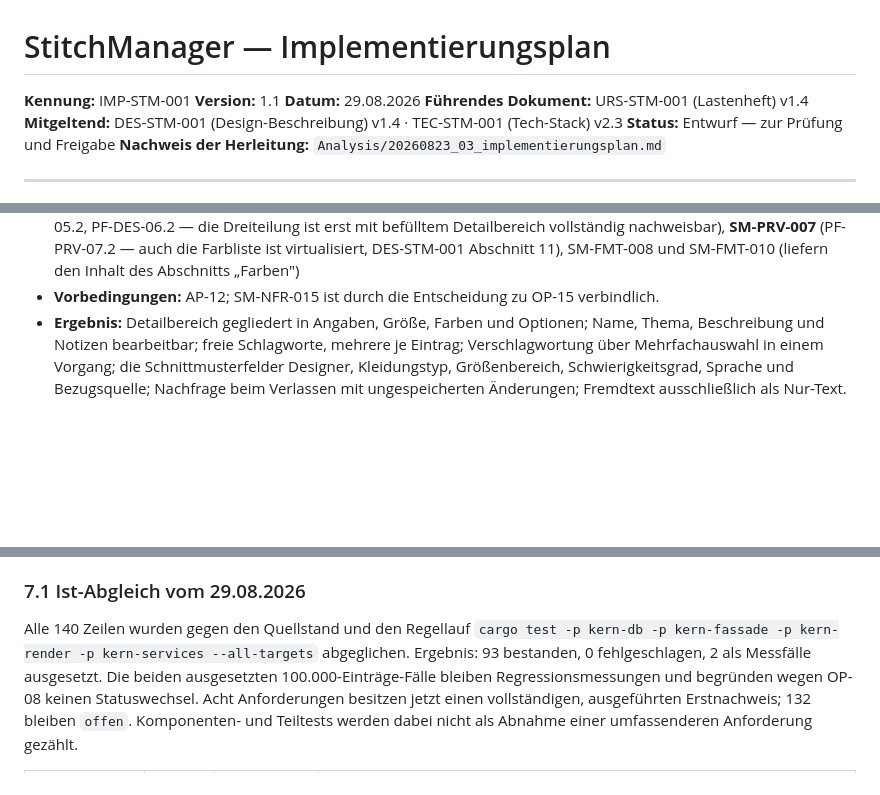
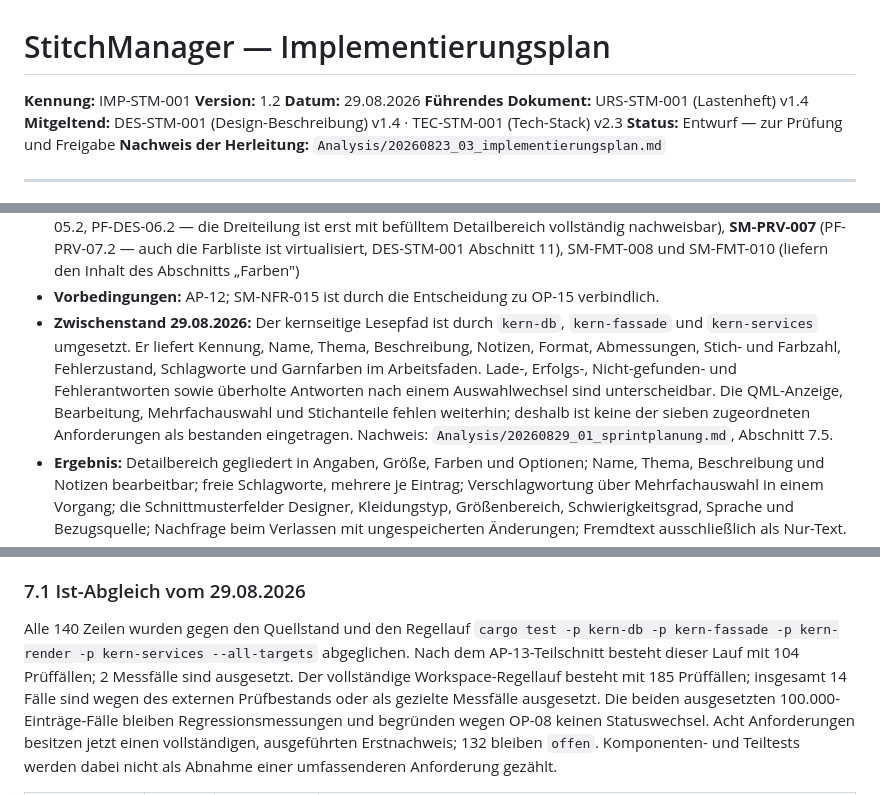
Before and after one commit to carpeasrael/StitchManager, a Markdown page: Implementation/StitchManager_Implementierungsplan.md, 3 parts joined by grey strips. Drawn GitHub-style; blank space fills up the shorter version.

```diff
--- a/Implementation/StitchManager_Implementierungsplan.md
+++ b/Implementation/StitchManager_Implementierungsplan.md
@@ -1,7 +1,7 @@
 # StitchManager — Implementierungsplan
 
 **Kennung:** IMP-STM-001
-**Version:** 1.1
+**Version:** 1.2
 **Datum:** 29.08.2026
 **Führendes Dokument:** URS-STM-001 (Lastenheft) v1.4
 **Mitgeltend:** DES-STM-001 (Design-Beschreibung) v1.4 · TEC-STM-001 (Tech-Stack) v2.3
@@ -756,6 +756,13 @@ Zeitpunkt gebauten Umfang, nicht für die spätere Oberfläche.
   DES-STM-001 Abschnitt 11), SM-FMT-008 und SM-FMT-010 (liefern den Inhalt des Abschnitts
   „Farben")
 - **Vorbedingungen:** AP-12; SM-NFR-015 ist durch die Entscheidung zu OP-15 verbindlich.
+- **Zwischenstand 29.08.2026:** Der kernseitige Lesepfad ist durch `kern-db`, `kern-fassade` und
+  `kern-services` umgesetzt. Er liefert Kennung, Name, Thema, Beschreibung, Notizen, Format,
+  Abmessungen, Stich- und Farbzahl, Fehlerzustand, Schlagworte und Garnfarben im Arbeitsfaden.
+  Lade-, Erfolgs-, Nicht-gefunden- und Fehlerantworten sowie überholte Antworten nach einem
+  Auswahlwechsel sind unterscheidbar. Die QML-Anzeige, Bearbeitung, Mehrfachauswahl und
+  Stichanteile fehlen weiterhin; deshalb ist keine der sieben zugeordneten Anforderungen als
+  bestanden eingetragen. Nachweis: `Analysis/20260829_01_sprintplanung.md`, Abschnitt 7.5.
 - **Ergebnis:** Detailbereich gegliedert in Angaben, Größe, Farben und Optionen; Name, Thema,
   Beschreibung und Notizen bearbeitbar; freie Schlagworte, mehrere je Eintrag; Verschlagwortung
   über Mehrfachauswahl in einem Vorgang; die Schnittmusterfelder Designer, Kleidungstyp,
@@ -1439,7 +1446,9 @@ nicht daneben gepflegt — beide können nicht auseinanderlaufen.
 
 Alle 140 Zeilen wurden gegen den Quellstand und den Regellauf
 `cargo test -p kern-db -p kern-fassade -p kern-render -p kern-services --all-targets`
-abgeglichen. Ergebnis: 93 bestanden, 0 fehlgeschlagen, 2 als Messfälle ausgesetzt. Die beiden
+abgeglichen. Nach dem AP-13-Teilschnitt besteht dieser Lauf mit 104 Prüffällen; 2 Messfälle sind
+ausgesetzt. Der vollständige Workspace-Regellauf besteht mit 185 Prüffällen; insgesamt 14 Fälle
+sind wegen des externen Prüfbestands oder als gezielte Messfälle ausgesetzt. Die beiden
 ausgesetzten 100.000-Einträge-Fälle bleiben Regressionsmessungen und begründen wegen OP-08
 keinen Statuswechsel. Acht Anforderungen besitzen jetzt einen vollständigen, ausgeführten
 Erstnachweis; 132 bleiben `offen`. Komponenten- und Teiltests werden dabei nicht als Abnahme
```
Also changed, not shown: other parts of Implementation/StitchManager_Implementierungsplan.md (+2 -1 lines), README.md (+30 -9 lines), Requirements/StitchManager_Lastenheft.md (+1 -1 lines).
